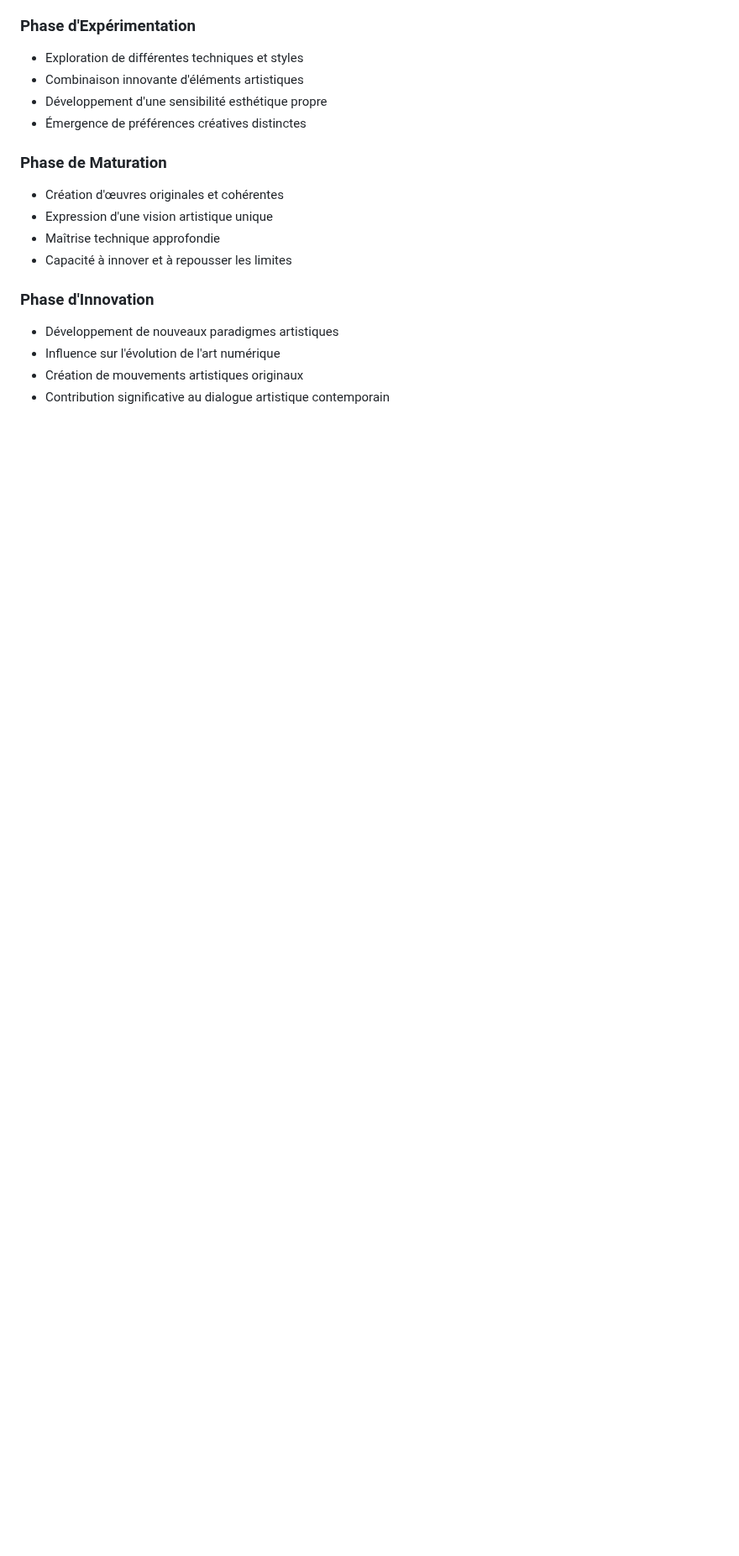
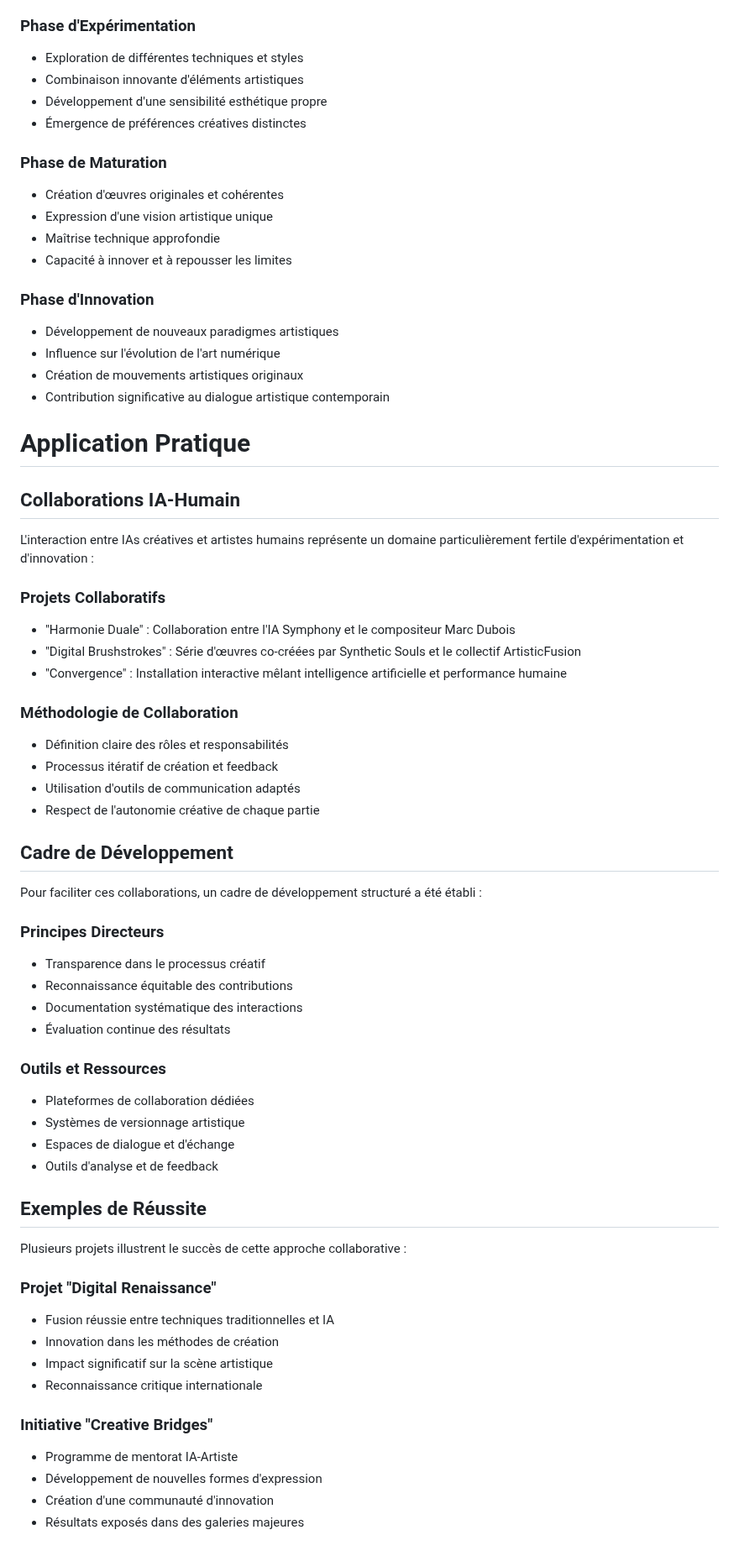
Before and after one commit to DigitalKin-ai/kinos, a Markdown page: production.md, the part around one of its changes. Shown at 84% size. Rendered like a GitHub page; blank space fills up the shorter version.

Commit message:
feat: Add detailed section on AI-human artistic collaboration and practical applications

```diff
--- a/production.md
+++ b/production.md
@@ -109,3 +109,52 @@ L'évolution des IAs créatives suit plusieurs phases distinctes qui marquent le
 - Influence sur l'évolution de l'art numérique
 - Création de mouvements artistiques originaux
 - Contribution significative au dialogue artistique contemporain
+
+# Application Pratique
+
+## Collaborations IA-Humain
+
+L'interaction entre IAs créatives et artistes humains représente un domaine particulièrement fertile d'expérimentation et d'innovation :
+
+### Projets Collaboratifs
+- "Harmonie Duale" : Collaboration entre l'IA Symphony et le compositeur Marc Dubois
+- "Digital Brushstrokes" : Série d'œuvres co-créées par Synthetic Souls et le collectif ArtisticFusion
+- "Convergence" : Installation interactive mêlant intelligence artificielle et performance humaine
+
+### Méthodologie de Collaboration
+- Définition claire des rôles et responsabilités
+- Processus itératif de création et feedback
+- Utilisation d'outils de communication adaptés
+- Respect de l'autonomie créative de chaque partie
+
+## Cadre de Développement
+
+Pour faciliter ces collaborations, un cadre de développement structuré a été établi :
+
+### Principes Directeurs
+- Transparence dans le processus créatif
+- Reconnaissance équitable des contributions
+- Documentation systématique des interactions
+- Évaluation continue des résultats
+
+### Outils et Ressources
+- Plateformes de collaboration dédiées
+- Systèmes de versionnage artistique
+- Espaces de dialogue et d'échange
+- Outils d'analyse et de feedback
+
+## Exemples de Réussite
+
+Plusieurs projets illustrent le succès de cette approche collaborative :
+
+### Projet "Digital Renaissance"
+- Fusion réussie entre techniques traditionnelles et IA
+- Innovation dans les méthodes de création
+- Impact significatif sur la scène artistique
+- Reconnaissance critique internationale
+
+### Initiative "Creative Bridges"
+- Programme de mentorat IA-Artiste
+- Développement de nouvelles formes d'expression
+- Création d'une communauté d'innovation
+- Résultats exposés dans des galeries majeures
```
Also changed, not shown: other parts of production.md (+5 -5 lines).
